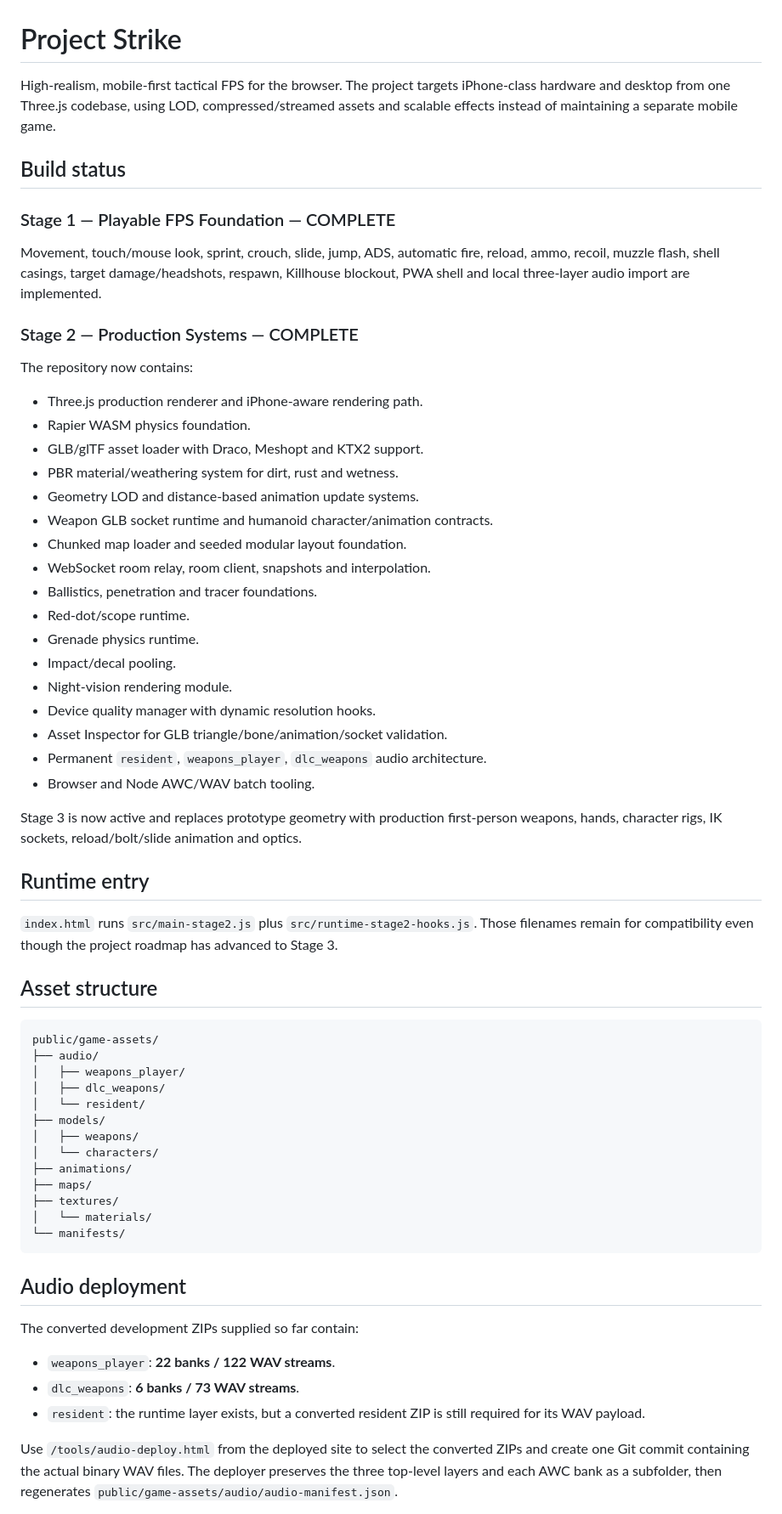
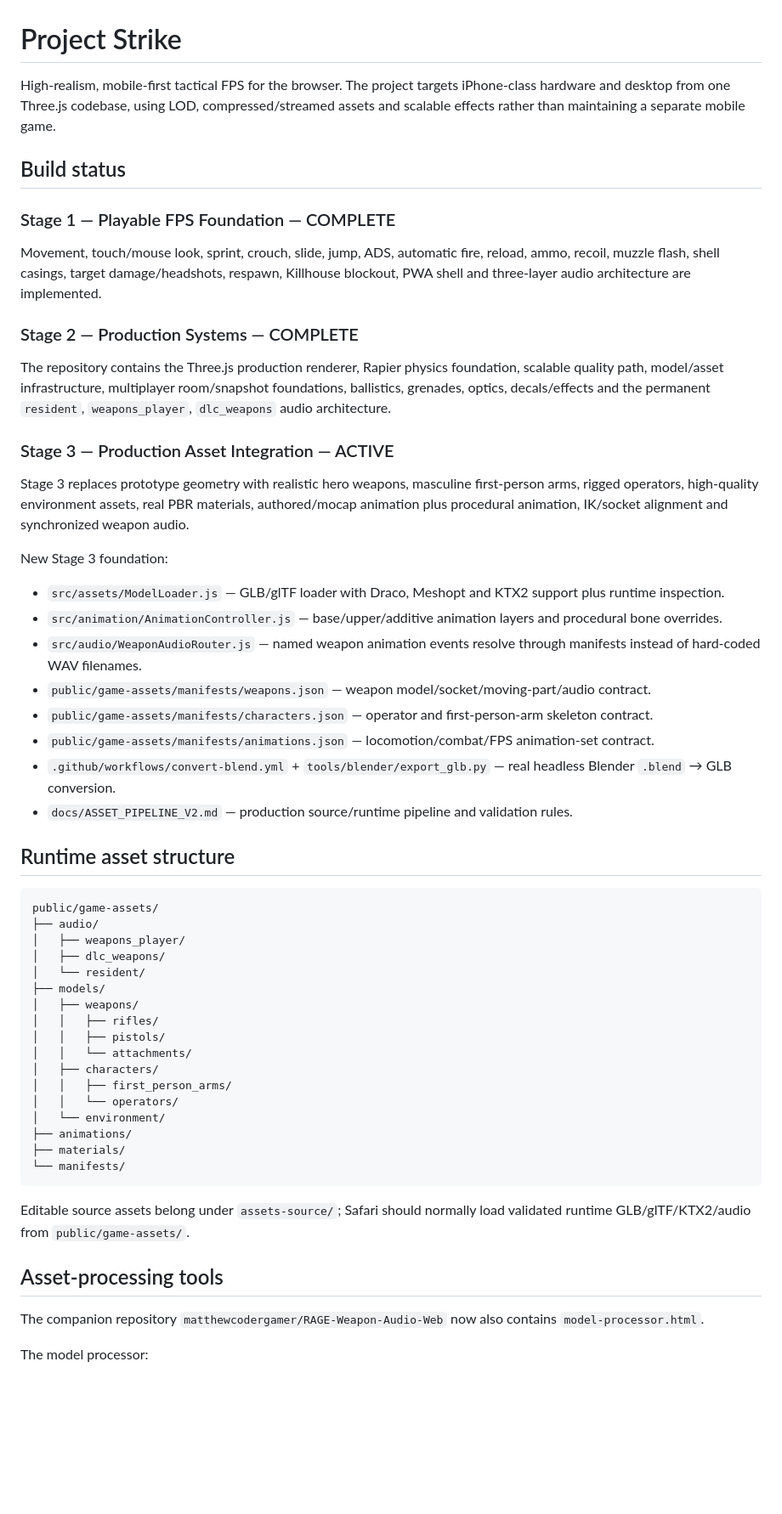
Before and after one commit to matthewcodergamer/Fps-game-, a Markdown page: README.md, the part around one of its changes. Shown at 85% size. GitHub-like rendering; blank space fills up the shorter version.

Commit message:
Advance Project Strike into Stage 3 asset integration

````diff
--- a/README.md
+++ b/README.md
@@ -1,42 +1,33 @@
 # Project Strike
 
-High-realism, mobile-first tactical FPS for the browser. The project targets iPhone-class hardware and desktop from one Three.js codebase, using LOD, compressed/streamed assets and scalable effects instead of maintaining a separate mobile game.
+High-realism, mobile-first tactical FPS for the browser. The project targets iPhone-class hardware and desktop from one Three.js codebase, using LOD, compressed/streamed assets and scalable effects rather than maintaining a separate mobile game.
 
 ## Build status
 
 ### Stage 1 — Playable FPS Foundation — COMPLETE
 
-Movement, touch/mouse look, sprint, crouch, slide, jump, ADS, automatic fire, reload, ammo, recoil, muzzle flash, shell casings, target damage/headshots, respawn, Killhouse blockout, PWA shell and local three-layer audio import are implemented.
+Movement, touch/mouse look, sprint, crouch, slide, jump, ADS, automatic fire, reload, ammo, recoil, muzzle flash, shell casings, target damage/headshots, respawn, Killhouse blockout, PWA shell and three-layer audio architecture are implemented.
 
 ### Stage 2 — Production Systems — COMPLETE
 
-The repository now contains:
+The repository contains the Three.js production renderer, Rapier physics foundation, scalable quality path, model/asset infrastructure, multiplayer room/snapshot foundations, ballistics, grenades, optics, decals/effects and the permanent `resident`, `weapons_player`, `dlc_weapons` audio architecture.
 
-- Three.js production renderer and iPhone-aware rendering path.
-- Rapier WASM physics foundation.
-- GLB/glTF asset loader with Draco, Meshopt and KTX2 support.
-- PBR material/weathering system for dirt, rust and wetness.
-- Geometry LOD and distance-based animation update systems.
-- Weapon GLB socket runtime and humanoid character/animation contracts.
-- Chunked map loader and seeded modular layout foundation.
-- WebSocket room relay, room client, snapshots and interpolation.
-- Ballistics, penetration and tracer foundations.
-- Red-dot/scope runtime.
-- Grenade physics runtime.
-- Impact/decal pooling.
-- Night-vision rendering module.
-- Device quality manager with dynamic resolution hooks.
-- Asset Inspector for GLB triangle/bone/animation/socket validation.
-- Permanent `resident`, `weapons_player`, `dlc_weapons` audio architecture.
-- Browser and Node AWC/WAV batch tooling.
+### Stage 3 — Production Asset Integration — ACTIVE
 
-Stage 3 is now active and replaces prototype geometry with production first-person weapons, hands, character rigs, IK sockets, reload/bolt/slide animation and optics.
+Stage 3 replaces prototype geometry with realistic hero weapons, masculine first-person arms, rigged operators, high-quality environment assets, real PBR materials, authored/mocap animation plus procedural animation, IK/socket alignment and synchronized weapon audio.
 
-## Runtime entry
+New Stage 3 foundation:
 
-`index.html` runs `src/main-stage2.js` plus `src/runtime-stage2-hooks.js`. Those filenames remain for compatibility even though the project roadmap has advanced to Stage 3.
+- `src/assets/ModelLoader.js` — GLB/glTF loader with Draco, Meshopt and KTX2 support plus runtime inspection.
+- `src/animation/AnimationController.js` — base/upper/additive animation layers and procedural bone overrides.
+- `src/audio/WeaponAudioRouter.js` — named weapon animation events resolve through manifests instead of hard-coded WAV filenames.
+- `public/game-assets/manifests/weapons.json` — weapon model/socket/moving-part/audio contract.
+- `public/game-assets/manifests/characters.json` — operator and first-person-arm skeleton contract.
+- `public/game-assets/manifests/animations.json` — locomotion/combat/FPS animation-set contract.
+- `.github/workflows/convert-blend.yml` + `tools/blender/export_glb.py` — real headless Blender `.blend` → GLB conversion.
+- `docs/ASSET_PIPELINE_V2.md` — production source/runtime pipeline and validation rules.
 
-## Asset structure
+## Runtime asset structure
 
 ```text
 public/game-assets/
@@ -46,21 +37,23 @@ public/game-assets/
 │   └── resident/
 ├── models/
 │   ├── weapons/
-│   └── characters/
+│   │   ├── rifles/
+│   │   ├── pistols/
+│   │   └── attachments/
+│   ├── characters/
+│   │   ├── first_person_arms/
+│   │   └── operators/
+│   └── environment/
 ├── animations/
-├── maps/
-├── textures/
-│   └── materials/
+├── materials/
 └── manifests/
 ```
 
-## Audio deployment
+Editable source assets belong under `assets-source/`; Safari should normally load validated runtime GLB/glTF/KTX2/audio from `public/game-assets/`.
 
-The converted development ZIPs supplied so far contain:
+## Asset-processing tools
 
-- `weapons_player`: **22 banks / 122 WAV streams**.
-- `dlc_weapons`: **6 banks / 73 WAV streams**.
-- `resident`: the runtime layer exists, but a converted resident ZIP is still required for its WAV payload.
+The companion repository `matthewcodergamer/RAGE-Weapon-Audio-Web` now also contains `model-processor.html`.
 
-Use `/tools/audio-deploy.html` from the deployed site to select the converted ZIPs and create one Git commit containing the actual binary WAV files. The deployer preserves the three top-level layers and each AWC bank as a subfolder, then regenerates `public/game-assets/audio/audio-manifest.json`.
+The model processor:
 
````
Also changed, not shown: other parts of README.md (+28 -33 lines).
